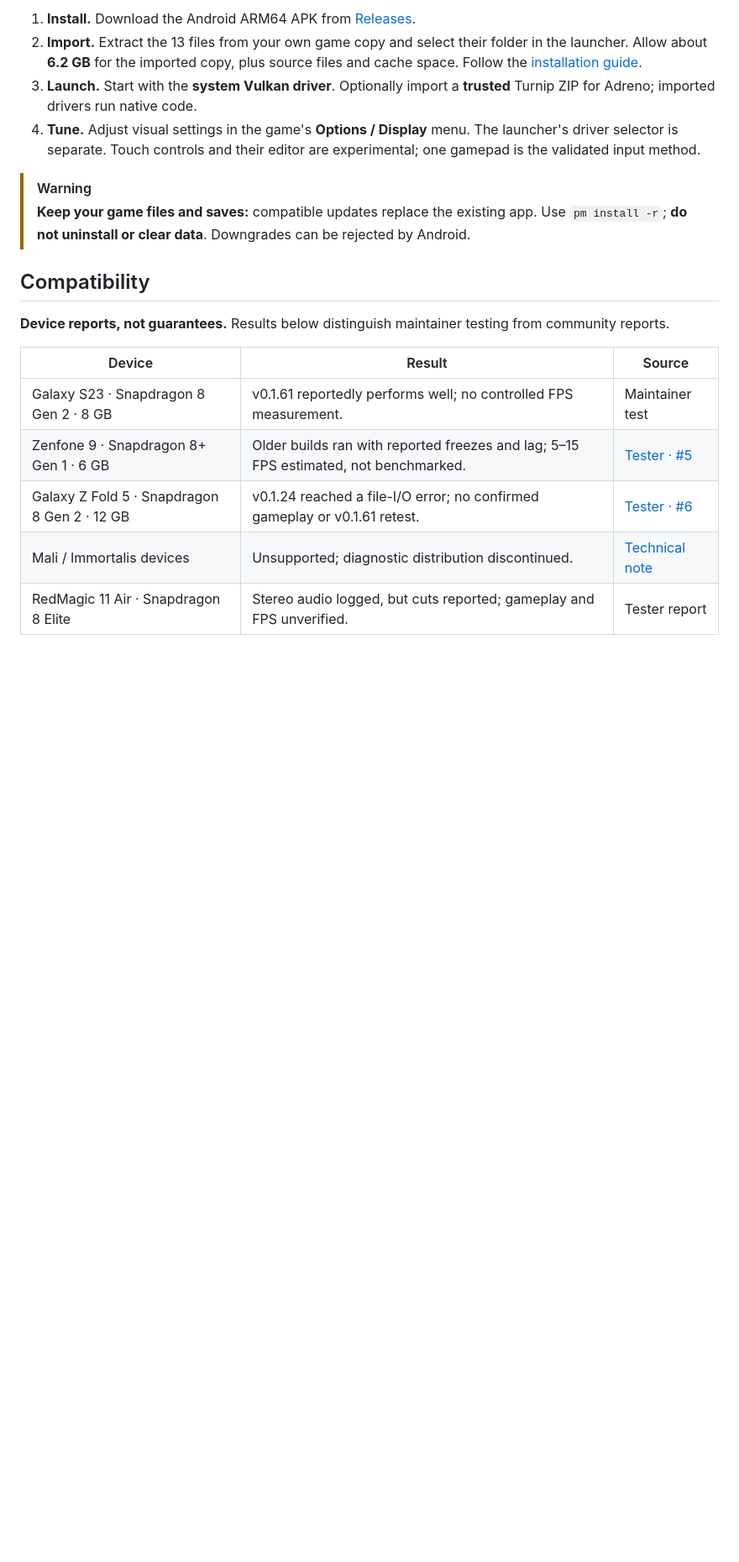
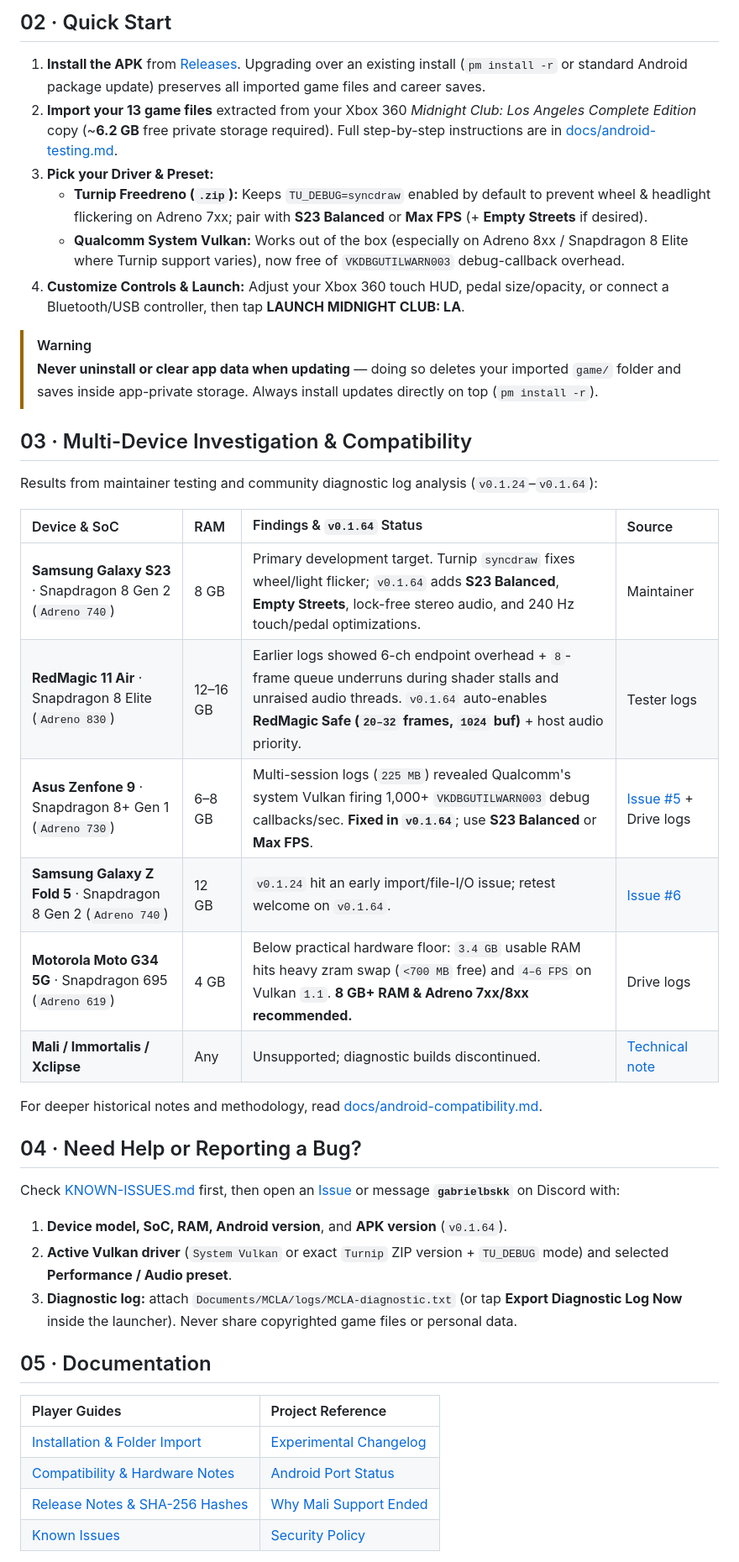
Before and after one commit to gabrielbskk/mcla-recomp-rv, a Markdown page: README.md, the part around one of its changes. Shown at 84% size. Rendered like a GitHub page; blank space fills up the shorter version.

```diff
--- a/README.md
+++ b/README.md
@@ -66,28 +76,49 @@ investigated. See [release details and hashes](docs/android-release.md).
 
-1. **Install.** Download the Android ARM64 APK from [Releases](https://github.com/gabrielbskk/mcla-recomp-rv/releases).
-2. **Import.** Extract the 13 files from your own game copy and select their folder
-   in the launcher. Allow about **6.2 GB** for the imported copy, plus source files
-   and cache space. Follow the [installation guide](docs/android-testing.md).
-3. **Launch.** Start with the **system Vulkan driver**. Optionally import a
-    **trusted** Turnip ZIP for Adreno; imported drivers run native code.
-4. **Tune.** Adjust visual settings in the game's **Options / Display** menu.
-   The launcher's driver selector is separate. Touch controls and their editor
-   are experimental; one gamepad is the validated input method.
+<a id="quick-start"></a>
+## 02 · Quick Start
+
+1. **Install the APK** from [Releases](https://github.com/gabrielbskk/mcla-recomp-rv/releases). Upgrading over an existing install (`pm install -r` or standard Android package update) preserves all imported game files and career saves.
+2. **Import your 13 game files** extracted from your Xbox 360 *Midnight Club: Los Angeles Complete Edition* copy (~**6.2 GB** free private storage required). Full step-by-step instructions are in [docs/android-testing.md](docs/android-testing.md).
+3. **Pick your Driver & Preset:**
+   - **Turnip Freedreno (`.zip`):** Keeps `TU_DEBUG=syncdraw` enabled by default to prevent wheel & headlight flickering on Adreno 7xx; pair with **S23 Balanced** or **Max FPS** (+ **Empty Streets** if desired).
+   - **Qualcomm System Vulkan:** Works out of the box (especially on Adreno 8xx / Snapdragon 8 Elite where Turnip support varies), now free of `VKDBGUTILWARN003` debug-callback overhead.
+4. **Customize Controls & Launch:** Adjust your Xbox 360 touch HUD, pedal size/opacity, or connect a Bluetooth/USB controller, then tap **LAUNCH MIDNIGHT CLUB: LA**.
 
 > [!WARNING]
-> **Keep your game files and saves:** compatible updates replace the existing
-> app. Use `pm install -r`; **do not uninstall or
-> clear data**. Downgrades can be rejected by Android.
+> **Never uninstall or clear app data when updating** — doing so deletes your imported `game/` folder and saves inside app-private storage. Always install updates directly on top (`pm install -r`).
 
-## Compatibility
+<a id="compatibility"></a>
+## 03 · Multi-Device Investigation & Compatibility
 
-**Device reports, not guarantees.** Results below distinguish maintainer testing
-from community reports.
+Results from maintainer testing and community diagnostic log analysis (`v0.1.24`–`v0.1.64`):
 
-| Device | Result | Source |
-| --- | --- | --- |
-| Galaxy S23 · Snapdragon 8 Gen 2 · 8 GB | v0.1.61 reportedly performs well; no controlled FPS measurement. | Maintainer test |
-| Zenfone 9 · Snapdragon 8+ Gen 1 · 6 GB | Older builds ran with reported freezes and lag; 5–15 FPS estimated, not benchmarked. | [Tester · #5](https://github.com/gabrielbskk/mcla-recomp-rv/issues/5) |
-| Galaxy Z Fold 5 · Snapdragon 8 Gen 2 · 12 GB | v0.1.24 reached a file-I/O error; no confirmed gameplay or v0.1.61 retest. | [Tester · #6](https://github.com/gabrielbskk/mcla-recomp-rv/issues/6) |
-| Mali / Immortalis devices | Unsupported; diagnostic distribution discontinued. | [Technical note](docs/android-mali-driver.md) |
-| RedMagic 11 Air · Snapdragon 8 Elite | Stereo audio logged, but cuts reported; gameplay and FPS unverified. | Tester report |
+| Device & SoC | RAM | Findings & `v0.1.64` Status | Source |
+| :--- | :--- | :--- | :--- |
+| **Samsung Galaxy S23** · Snapdragon 8 Gen 2 (`Adreno 740`) | 8 GB | Primary development target. Turnip `syncdraw` fixes wheel/light flicker; `v0.1.64` adds **S23 Balanced**, **Empty Streets**, lock-free stereo audio, and 240 Hz touch/pedal optimizations. | Maintainer |
+| **RedMagic 11 Air** · Snapdragon 8 Elite (`Adreno 830`) | 12–16 GB | Earlier logs showed 6-ch endpoint overhead + `8`-frame queue underruns during shader stalls and unraised audio threads. `v0.1.64` auto-enables **RedMagic Safe (`20–32` frames, `1024` buf)** + host audio priority. | Tester logs |
+| **Asus Zenfone 9** · Snapdragon 8+ Gen 1 (`Adreno 730`) | 6–8 GB | Multi-session logs (`225 MB`) revealed Qualcomm's system Vulkan firing 1,000+ `VKDBGUTILWARN003` debug callbacks/sec. **Fixed in `v0.1.64`**; use **S23 Balanced** or **Max FPS**. | [Issue #5](https://github.com/gabrielbskk/mcla-recomp-rv/issues/5) + Drive logs |
+| **Samsung Galaxy Z Fold 5** · Snapdragon 8 Gen 2 (`Adreno 740`) | 12 GB | `v0.1.24` hit an early import/file-I/O issue; retest welcome on `v0.1.64`. | [Issue #6](https://github.com/gabrielbskk/mcla-recomp-rv/issues/6) |
+| **Motorola Moto G34 5G** · Snapdragon 695 (`Adreno 619`) | 4 GB | Below practical hardware floor: `3.4 GB` usable RAM hits heavy zram swap (`<700 MB` free) and `4–6 FPS` on Vulkan `1.1`. **8 GB+ RAM & Adreno 7xx/8xx recommended.** | Drive logs |
+| **Mali / Immortalis / Xclipse** | Any | Unsupported; diagnostic builds discontinued. | [Technical note](docs/android-mali-driver.md) |
+
+For deeper historical notes and methodology, read [docs/android-compatibility.md](docs/android-compatibility.md).
+
+<a id="need-help"></a>
+## 04 · Need Help or Reporting a Bug?
+
+Check [KNOWN-ISSUES.md](KNOWN-ISSUES.md) first, then open an [Issue](https://github.com/gabrielbskk/mcla-recomp-rv/issues) or message **`gabrielbskk`** on Discord with:
+
+1. **Device model, SoC, RAM, Android version**, and **APK version** (`v0.1.64`).
+2. **Active Vulkan driver** (`System Vulkan` or exact `Turnip` ZIP version + `TU_DEBUG` mode) and selected **Performance / Audio preset**.
+3. **Diagnostic log:** attach `Documents/MCLA/logs/MCLA-diagnostic.txt` (or tap **Export Diagnostic Log Now** inside the launcher). Never share copyrighted game files or personal data.
+
+<a id="documentation"></a>
+## 05 · Documentation
+
+| Player Guides | Project Reference |
+| :--- | :--- |
+| [Installation & Folder Import](docs/android-testing.md) | [Experimental Changelog](CHANGELOG.md) |
+| [Compatibility & Hardware Notes](docs/android-compatibility.md) | [Android Port Status](docs/android-status.md) |
+| [Release Notes & SHA-256 Hashes](docs/android-release.md) | [Why Mali Support Ended](docs/android-mali-driver.md) |
+| [Known Issues](KNOWN-ISSUES.md) | [Security Policy](SECURITY.md) |
+
```
Also changed, not shown: other parts of README.md (+65 -99 lines), CHANGELOG.md (+74 -47 lines), docs/assets/mcla-app-icon.png (added), 1 other file.
